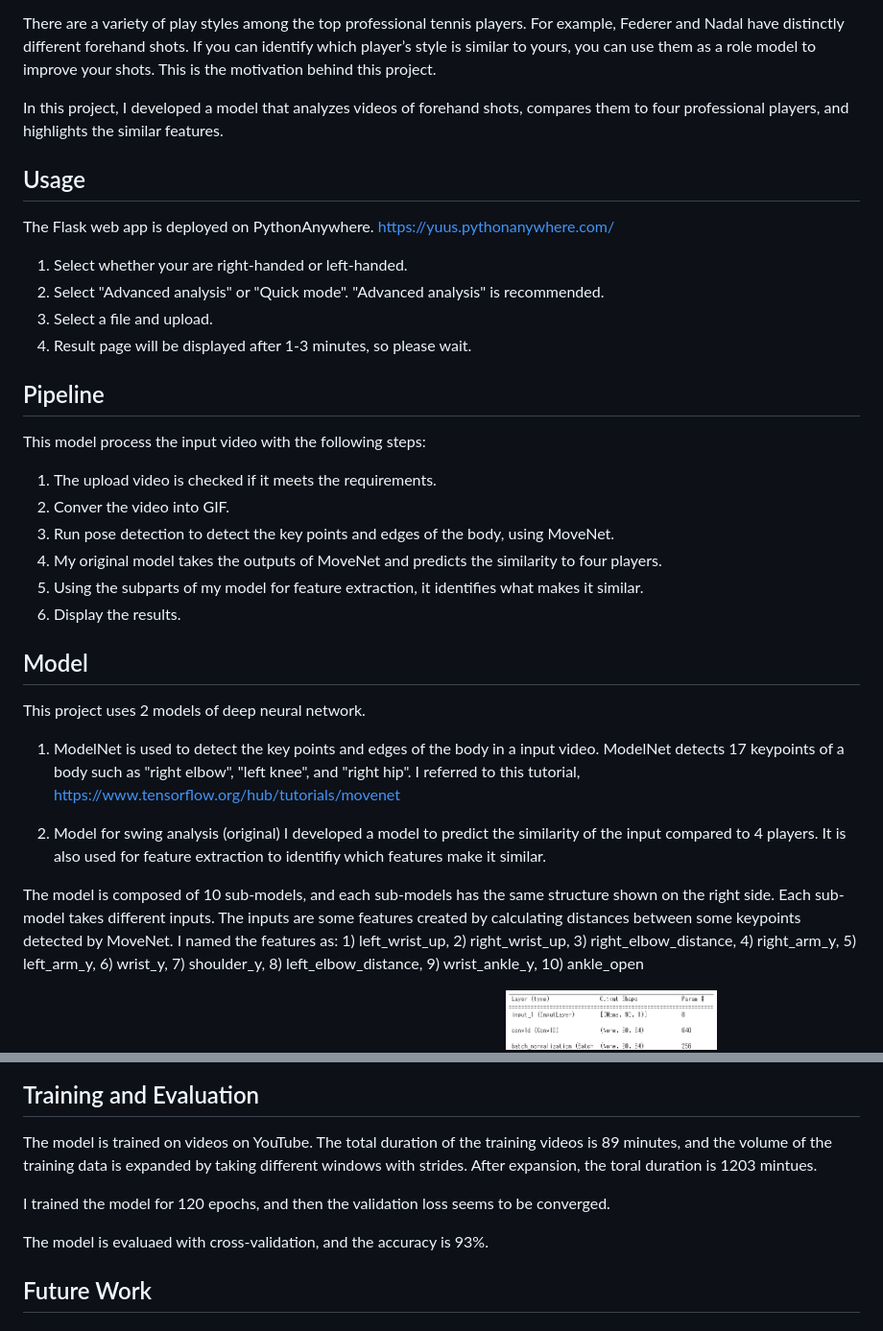
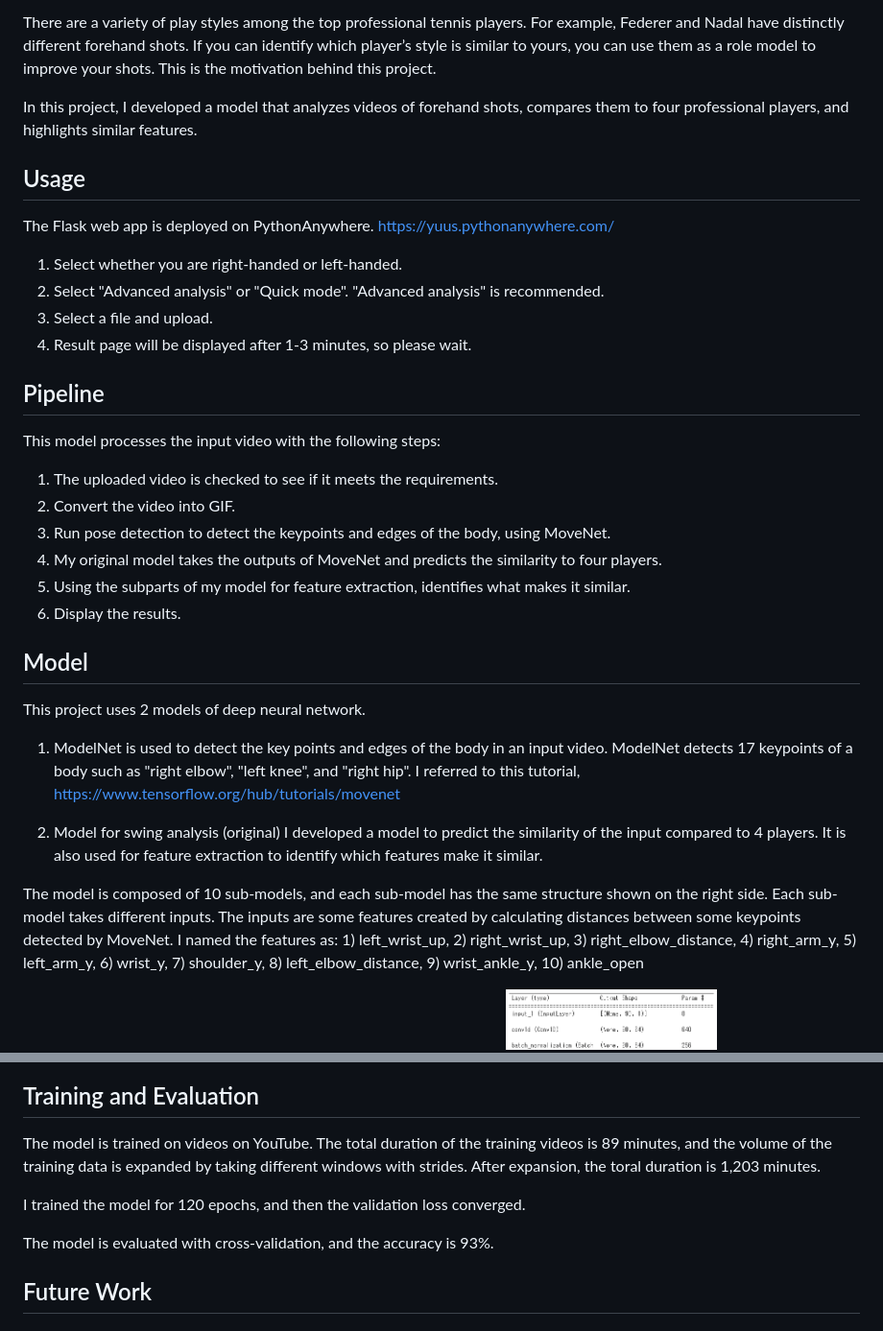
Before and after one commit to YuSak1/tennis-swing-analysis, a Markdown page: README.md, 2 parts joined by grey strips. Shown at 96% size. GitHub-like rendering.

```diff
--- a/README.md
+++ b/README.md
@@ -10,34 +10,34 @@ As a recreational tennis player, I've always wanted to hit beautiful shots like
 
 There are a variety of play styles among the top professional tennis players. For example, Federer and Nadal have distinctly different forehand shots. If you can identify which player’s style is similar to yours, you can use them as a role model to improve your shots. This is the motivation behind this project.
 
-In this project, I developed a model that analyzes videos of forehand shots, compares them to four professional players, and highlights the similar features.
+In this project, I developed a model that analyzes videos of forehand shots, compares them to four professional players, and highlights similar features.
 
 ## Usage
 The Flask web app is deployed on PythonAnywhere.
 https://yuus.pythonanywhere.com/
 
-1. Select whether your are right-handed or left-handed.
+1. Select whether you are right-handed or left-handed.
 2. Select "Advanced analysis" or "Quick mode". "Advanced analysis" is recommended.
 3. Select a file and upload.
 4. Result page will be displayed after 1-3 minutes, so please wait.
 
 ## Pipeline
-This model process the input video with the following steps:
-1. The upload video is checked if it meets the requirements.
-2. Conver the video into GIF.
-3. Run pose detection to detect the key points and edges of the body, using MoveNet.
+This model processes the input video with the following steps:
+1. The uploaded video is checked to see if it meets the requirements.
+2. Convert the video into GIF.
+3. Run pose detection to detect the keypoints and edges of the body, using MoveNet.
 4. My original model takes the outputs of MoveNet and predicts the similarity to four players.
-5. Using the subparts of my model for feature extraction, it identifies what makes it similar.
+5. Using the subparts of my model for feature extraction, identifies what makes it similar.
 6. Display the results.
 
 ## Model
 This project uses 2 models of deep neural network.
-1. ModelNet is used to detect the key points and edges of the body in a input video. ModelNet detects 17 keypoints of a body such as "right elbow", "left knee", and "right hip". I referred to this tutorial, https://www.tensorflow.org/hub/tutorials/movenet
+1. ModelNet is used to detect the key points and edges of the body in an input video. ModelNet detects 17 keypoints of a body such as "right elbow", "left knee", and "right hip". I referred to this tutorial, https://www.tensorflow.org/hub/tutorials/movenet
 
 2. Model for swing analysis (original)
-I developed a model to predict the similarity of the input compared to 4 players. It is also used for feature extraction to identifiy which features make it similar.
+I developed a model to predict the similarity of the input compared to 4 players. It is also used for feature extraction to identify which features make it similar.
 
-The model is composed of 10 sub-models, and each sub-models has the same structure shown on the right side. Each sub-model takes different inputs. The inputs are some features created by calculating distances between some keypoints detected by MoveNet. I named the features as:
+The model is composed of 10 sub-models, and each sub-model has the same structure shown on the right side. Each sub-model takes different inputs. The inputs are some features created by calculating distances between some keypoints detected by MoveNet. I named the features as:
     1) left_wrist_up, 2) right_wrist_up, 3) right_elbow_distance, 4) right_arm_y, 5) left_arm_y, 6) wrist_y, 7) shoulder_y, 8) left_elbow_distance, 9) wrist_ankle_y, 10) ankle_open
 
 <div align="center">
@@ -46,11 +46,11 @@ The model is composed of 10 sub-models, and each sub-models has the same structu
 </div>
 
 ## Training and Evaluation
-The model is trained on videos on YouTube. The total duration of the training videos is 89 minutes, and the volume of the training data is expanded by taking different windows with strides. After expansion, the toral duration is 1203 mintues.
+The model is trained on videos on YouTube. The total duration of the training videos is 89 minutes, and the volume of the training data is expanded by taking different windows with strides. After expansion, the toral duration is 1,203 minutes.
 
-I trained the model for 120 epochs, and then the validation loss seems to be converged.
+I trained the model for 120 epochs, and then the validation loss converged.
 
-The model is evaluaed with cross-validation, and the accuracy is 93%.
+The model is evaluated with cross-validation, and the accuracy is 93%.
 
 ## Future Work
 ### xxx
```
